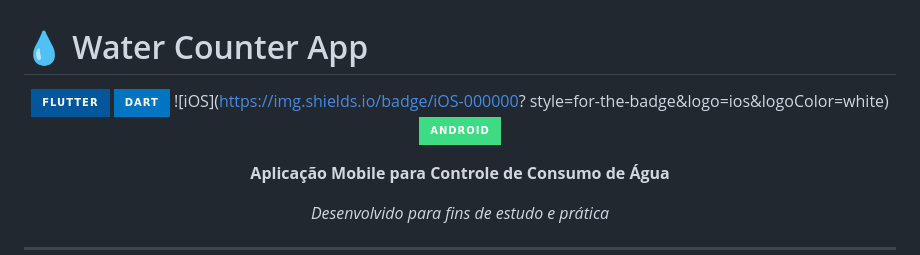
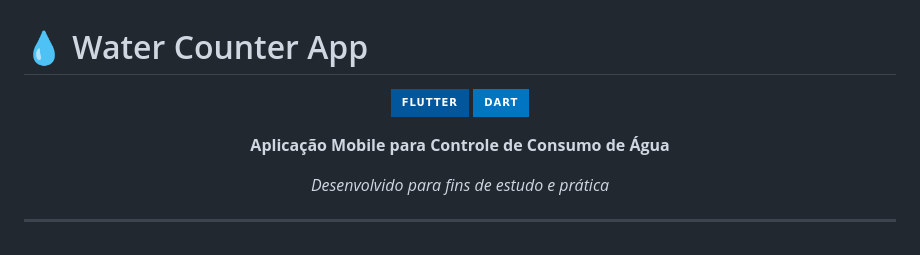
Before and after one commit to gabrielaaraujx/water_counter_app, a Markdown page: README.md, the part around the change. GitHub-like rendering; badges without logos.

Commit message:
Ajuste no README

```diff
--- a/README.md
+++ b/README.md
@@ -4,8 +4,6 @@
 
   ![Flutter](https://img.shields.io/badge/Flutter-02569B?style=for-the-badge&logo=flutter&logoColor=white)
   ![Dart](https://img.shields.io/badge/Dart-0175C2?style=for-the-badge&logo=dart&logoColor=white)
-  ![iOS](https://img.shields.io/badge/iOS-000000? style=for-the-badge&logo=ios&logoColor=white)
-  ![Android](https://img.shields.io/badge/Android-3DDC84?style=for-the-badge&logo=android&logoColor=white)
 
   **Aplicação Mobile para Controle de Consumo de Água**
 
```
